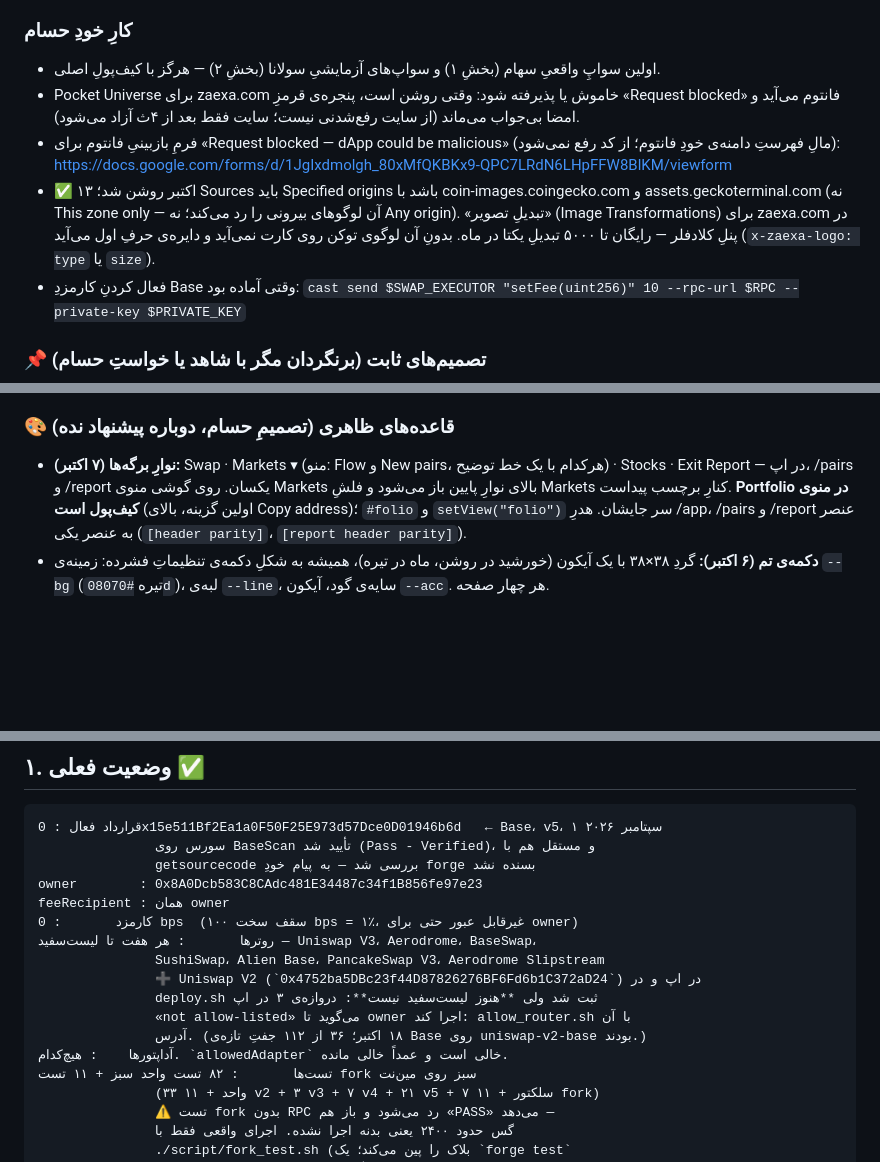
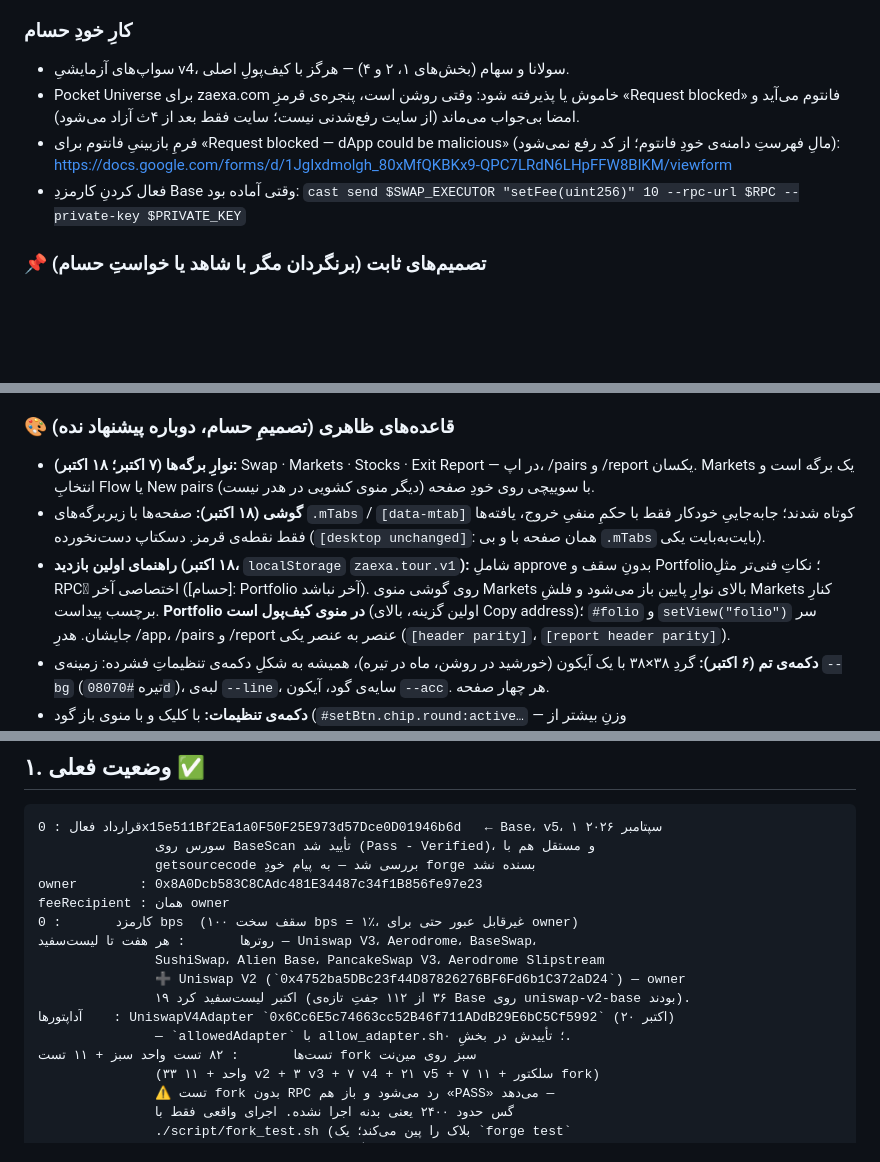
Before and after one commit to 0xheiy/ZAEXA, a Markdown page: PROJECT_STATUS.md, 3 parts joined by grey strips. Drawn GitHub-style; blank space fills up the shorter version.

```diff
--- a/PROJECT_STATUS.md
+++ b/PROJECT_STATUS.md
@@ -49,10 +53,9 @@
 
 ### کارِ خودِ حسام
-- اولین سواپِ واقعیِ سهام (بخشِ ۱) و سواپ‌های آزمایشیِ سولانا (بخشِ ۲) — هرگز با کیف‌پولِ اصلی.
+- سواپ‌های آزمایشیِ v4، سولانا و سهام (بخش‌های ۱، ۲ و ۴) — هرگز با کیف‌پولِ اصلی.
 - Pocket Universe برای zaexa.com خاموش یا پذیرفته شود: وقتی روشن است، پنجره‌ی قرمزِ «Request blocked» فانتوم می‌آید و امضا بی‌جواب می‌ماند (از سایت رفع‌شدنی نیست؛ سایت فقط بعد از ۴ث آزاد می‌شود).
 - فرمِ بازبینیِ فانتوم برای «Request blocked — dApp could be malicious» (مالِ فهرستِ دامنه‌ی خودِ فانتوم؛ از کد رفع نمی‌شود):
   https://docs.google.com/forms/d/1JgIxdmolgh_80xMfQKBKx9-QPC7LRdN6LHpFFW8BlKM/viewform
-- ✅ ۱۳ اکتبر روشن شد؛ Sources باید Specified origins باشد با coin-images.coingecko.com و assets.geckoterminal.com (نه This zone only — آن لوگوهای بیرونی را رد می‌کند؛ نه Any origin). «تبدیلِ تصویر» (Image Transformations) برای zaexa.com در پنلِ کلادفلر — رایگان تا ۵۰۰۰ تبدیلِ یکتا در ماه. بدونِ آن لوگوی توکن روی کارت نمی‌آید و دایره‌ی حرفِ اول می‌آید (`x-zaexa-logo: type` یا `size`).
 - فعال کردنِ کارمزدِ Base وقتی آماده بود:
   `cast send $SWAP_EXECUTOR "setFee(uint256)" 10 --rpc-url $RPC --private-key $PRIVATE_KEY`
 
@@ -173,7 +176,9 @@
 گرافیفای · `fonts.reown.com` در CSP · هاله یا درخشش در اپ (از جمله دورِ دکمه‌ی تم) · قراردادِ لیمیت با `executeSwapFor` · ویدیوی تبلیغاتی (حسام خودش).
 
 ### 🎨 قاعده‌های ظاهری (تصمیمِ حسام، دوباره پیشنهاد نده)
-- **نوارِ برگه‌ها (۷ اکتبر):** Swap · Markets ▾ (منو: Flow و New pairs، هرکدام با یک خط توضیح) · Stocks · Exit Report — در اپ، /pairs و /report یکسان.
+- **نوارِ برگه‌ها (۷ اکتبر؛ ۱۸ اکتبر):** Swap · Markets · Stocks · Exit Report — در اپ، /pairs و /report یکسان. Markets یک برگه است و انتخابِ Flow یا New pairs با سوییچی روی خودِ صفحه (دیگر منوی کشویی در هدر نیست).
+- **گوشی (۱۸ اکتبر):** صفحه‌ها با زیربرگه‌های `.mTabs` / `[data-mtab]` کوتاه شدند؛ جابه‌جاییِ خودکار فقط با حکمِ منفیِ خروج، یافته‌ها فقط نقطه‌ی قرمز. دسکتاپ دست‌نخورده (`[desktop unchanged]`: همان صفحه با و بی `.mTabs` بایت‌به‌بایت یکی).
+- **راهنمای اولین بازدید (۱۸ اکتبر،** `localStorage` `zaexa.tour.v1`**):** شاملِ approve بدونِ سقف و Portfolio؛ نکاتِ فنی‌تر مثلِ RPCِ اختصاصی آخر ([حسام]: Portfolio آخر نباشد).
   روی گوشی منوی Markets بالای نوارِ پایین باز می‌شود و فلشِ Markets کنارِ برچسب پیداست. **Portfolio در منوی کیف‌پول است** (اولین گزینه، بالای Copy address)؛ `#folio` و `setView("folio")` سر جایشان.
   هدرِ /app، /pairs و /report عنصر به عنصر یکی (`[header parity]`، `[report header parity]`).
 - **دکمه‌ی تم (۶ اکتبر):** گردِ ۳۸×۳۸ با یک آیکون (خورشید در روشن، ماه در تیره)، همیشه به شکلِ دکمه‌ی تنظیماتِ فشرده: زمینه‌ی `--bg` (تیره `#08070d`)، لبه‌ی `--line`، سایه‌ی گود، آیکون `--acc`. هر چهار صفحه.
@@ -199,11 +204,10 @@ feeRecipient : همان owner
 کارمزد       : 0 bps  (سقف سخت ۱۰۰ bps = ۱٪، غیرقابل عبور حتی برای owner)
 روترها       : هر هفت تا لیست‌سفید — Uniswap V3، Aerodrome، BaseSwap،
                SushiSwap، Alien Base، PancakeSwap V3، Aerodrome Slipstream
-               ➕ Uniswap V2 (`0x4752ba5DBc23f44D87826276BF6Fd6b1C372aD24`) در اپ و در
-               deploy.sh ثبت شد ولی **هنوز لیست‌سفید نیست**: دروازه‌ی ۳ در اپ
-               «not allow-listed» می‌گوید تا owner اجرا کند: allow_router.sh با آن
-               آدرس. (۱۸ اکتبر؛ ۳۶ از ۱۱۲ جفتِ تازه‌ی Base روی uniswap-v2-base بودند.)
-آداپتورها    : هیچ‌کدام. `allowedAdapter` خالی است و عمداً خالی مانده.
+               ➕ Uniswap V2 (`0x4752ba5DBc23f44D87826276BF6Fd6b1C372aD24`) — owner
+               ۱۹ اکتبر لیست‌سفید کرد (۳۶ از ۱۱۲ جفتِ تازه‌ی Base روی uniswap-v2-base بودند).
+آداپتورها    : UniswapV4Adapter `0x6Cc6E5c74663cc52B46f711ADdB29E6bC5Cf5992` (۲۰ اکتبر)
+               — `allowedAdapter` با allow_adapter.sh؛ تأییدش در بخشِ ۰.
 تست‌ها       : ۸۲ تست واحد سبز + ۱۱ تست fork سبز روی مین‌نت
                (۳۳ واحد + ۱۱ v2 + ۳ v3 + ۷ v4 + ۲۱ v5 + ۷ سلکتور + ۱۱ fork)
                ⚠️ تست fork بدون RPC رد می‌شود و باز هم «PASS» می‌دهد —
```
Also changed, not shown: other parts of PROJECT_STATUS.md (+24 -20 lines).
